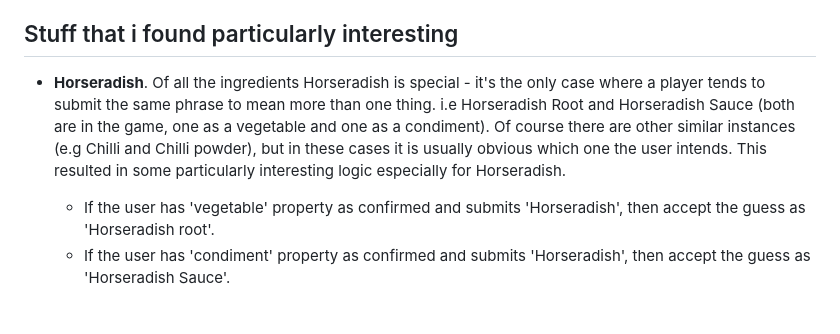
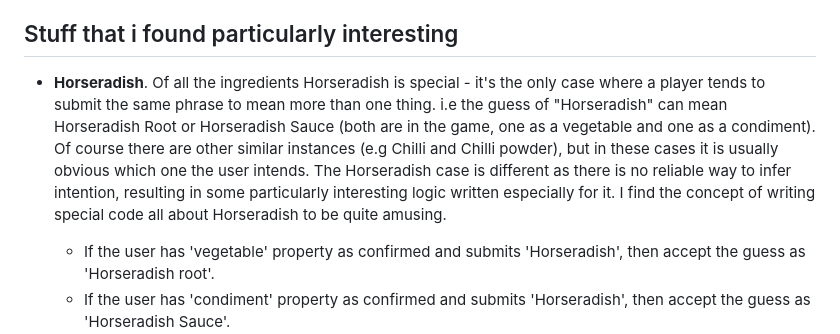
Before and after one commit to amiablealex/amiablealex-web, a Markdown page: content/projects/kitsniff.md, the part around the change. Rendered like a GitHub page; blank space fills up the shorter version.

Commit message:
Enhance Horseradish explanation and logic details
Clarified the explanation of Horseradish in the context of user submissions and added details about the logic implemented for handling ambiguous guesses.

```diff
--- a/content/projects/kitsniff.md
+++ b/content/projects/kitsniff.md
@@ -37,7 +37,7 @@ Each of ~300 ingredients carries carefully curated provenance (cultural and hist
 
 ## Stuff that i found particularly interesting
 
-- **Horseradish**. Of all the ingredients Horseradish is special - it's the only case where a player tends to submit the same phrase to mean more than one thing. i.e Horseradish Root and Horseradish Sauce (both are in the game, one as a vegetable and one as a condiment). Of course there are other similar instances (e.g Chilli and Chilli powder), but in these cases it is usually obvious which one the user intends. This resulted in some particularly interesting logic especially for Horseradish.
+- **Horseradish**. Of all the ingredients Horseradish is special - it's the only case where a player tends to submit the same phrase to mean more than one thing. i.e the guess of "Horseradish" can mean Horseradish Root or Horseradish Sauce (both are in the game, one as a vegetable and one as a condiment). Of course there are other similar instances (e.g Chilli and Chilli powder), but in these cases it is usually obvious which one the user intends. The Horseradish case is different as there is no reliable way to infer intention, resulting in some particularly interesting logic written especially for it. I find the concept of writing special code all about Horseradish to be quite amusing.
     - If the user has 'vegetable' property as confirmed and submits 'Horseradish', then accept the guess as 'Horseradish root'.
     - If the user has 'condiment' property as confirmed and submits 'Horseradish', then accept the guess as 'Horseradish Sauce'.
     - If the user has neither property confirmed and submits 'Horseradish', then fire a popup to ask the user whether they meant the root or the sauce.
```
